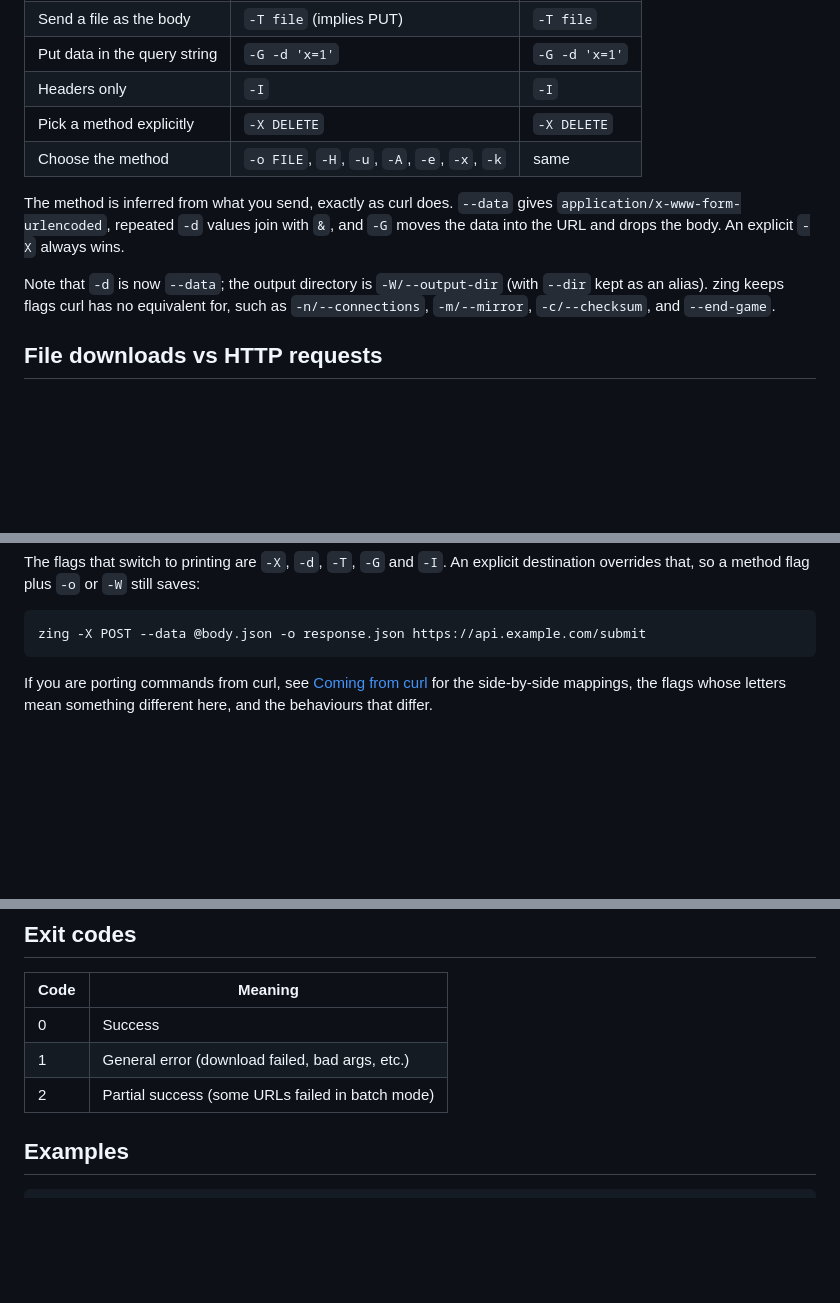
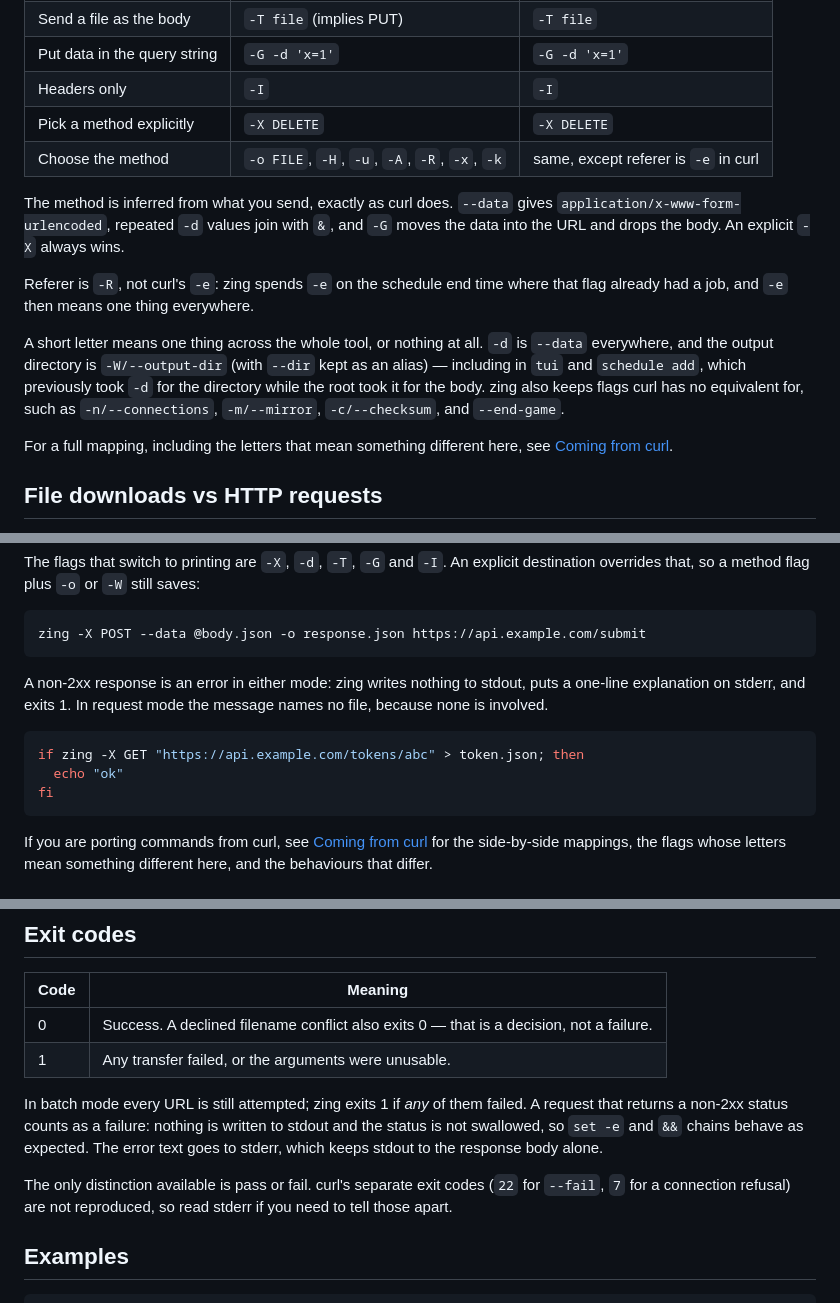
Before and after one commit to TharukRenuja/zing, a Markdown page: docs/cli.md, 3 parts joined by grey strips. Rendered like a GitHub page; blank space fills up the shorter version.

````diff
--- a/docs/cli.md
+++ b/docs/cli.md
@@ -29,15 +29,24 @@ carries over:
 | Put data in the query string | `-G -d 'x=1'` | `-G -d 'x=1'` |
 | Headers only | `-I` | `-I` |
 | Pick a method explicitly | `-X DELETE` | `-X DELETE` |
-| Choose the method | `-o FILE`, `-H`, `-u`, `-A`, `-e`, `-x`, `-k` | same |
+| Choose the method | `-o FILE`, `-H`, `-u`, `-A`, `-R`, `-x`, `-k` | same, except referer is `-e` in curl |
 
 The method is inferred from what you send, exactly as curl does. `--data` gives
 `application/x-www-form-urlencoded`, repeated `-d` values join with `&`, and `-G`
 moves the data into the URL and drops the body. An explicit `-X` always wins.
 
-Note that `-d` is now `--data`; the output directory is `-W/--output-dir` (with
-`--dir` kept as an alias). zing keeps flags curl has no equivalent for, such as
-`-n/--connections`, `-m/--mirror`, `-c/--checksum`, and `--end-game`.
+Referer is `-R`, not curl's `-e`: zing spends `-e` on the schedule end time
+where that flag already had a job, and `-e` then means one thing everywhere.
+
+A short letter means one thing across the whole tool, or nothing at all. `-d` is
+`--data` everywhere, and the output directory is `-W/--output-dir` (with `--dir`
+kept as an alias) — including in `tui` and `schedule add`, which previously
+took `-d` for the directory while the root took it for the body. zing also keeps
+flags curl has no equivalent for, such as `-n/--connections`, `-m/--mirror`,
+`-c/--checksum`, and `--end-game`.
+
+For a full mapping, including the letters that mean something different here,
+see [Coming from curl](curl-guide.md).
 
 ## File downloads vs HTTP requests
 
@@ -66,6 +75,16 @@ destination overrides that, so a method flag plus `-o` or `-W` still saves:
 
 ```bash
 zing -X POST --data @body.json -o response.json https://api.example.com/submit
+```
+
+A non-2xx response is an error in either mode: zing writes nothing to stdout,
+puts a one-line explanation on stderr, and exits 1. In request mode the message
+names no file, because none is involved.
+
+```bash
+if zing -X GET "https://api.example.com/tokens/abc" > token.json; then
+  echo "ok"
+fi
 ```
 
 If you are porting commands from curl, see [Coming from curl](curl-guide.md)
@@ -231,9 +250,18 @@ zing https://example.com/a.zip https://example.com/b.zip
 
 | Code | Meaning |
 |------|---------|
-| 0 | Success |
-| 1 | General error (download failed, bad args, etc.) |
-| 2 | Partial success (some URLs failed in batch mode) |
+| 0 | Success. A declined filename conflict also exits 0 — that is a decision, not a failure. |
+| 1 | Any transfer failed, or the arguments were unusable. |
+
+In batch mode every URL is still attempted; zing exits 1 if *any* of them
+failed. A request that returns a non-2xx status counts as a failure: nothing is
+written to stdout and the status is not swallowed, so `set -e` and `&&` chains
+behave as expected. The error text goes to stderr, which keeps stdout to the
+response body alone.
+
+The only distinction available is pass or fail. curl's separate exit codes
+(`22` for `--fail`, `7` for a connection refusal) are not reproduced, so read
+stderr if you need to tell those apart.
 
 ## Examples
 
````
Also changed, not shown: other parts of docs/cli.md (+1 -1 lines), docs/curl-guide.md (+22 -17 lines).
